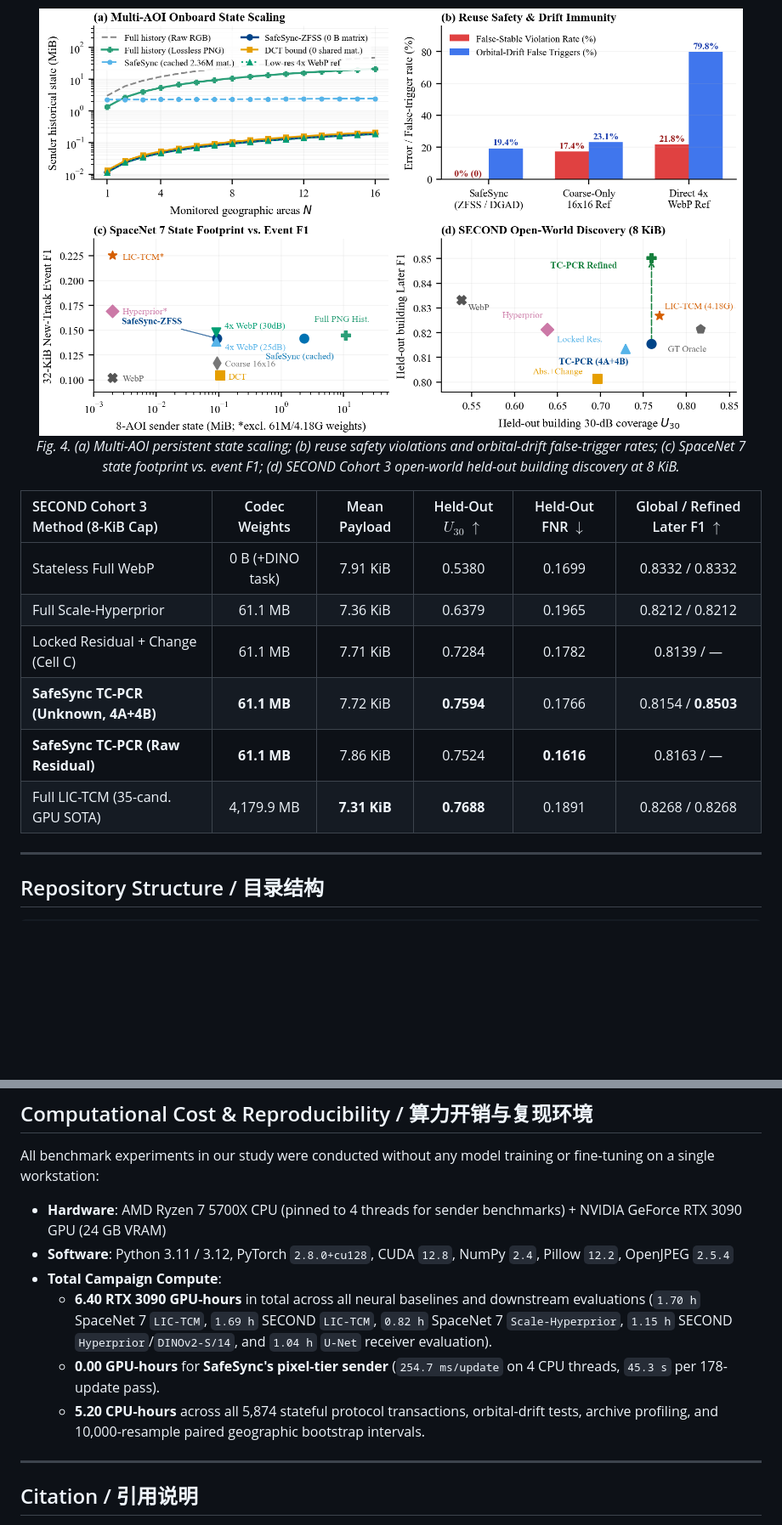
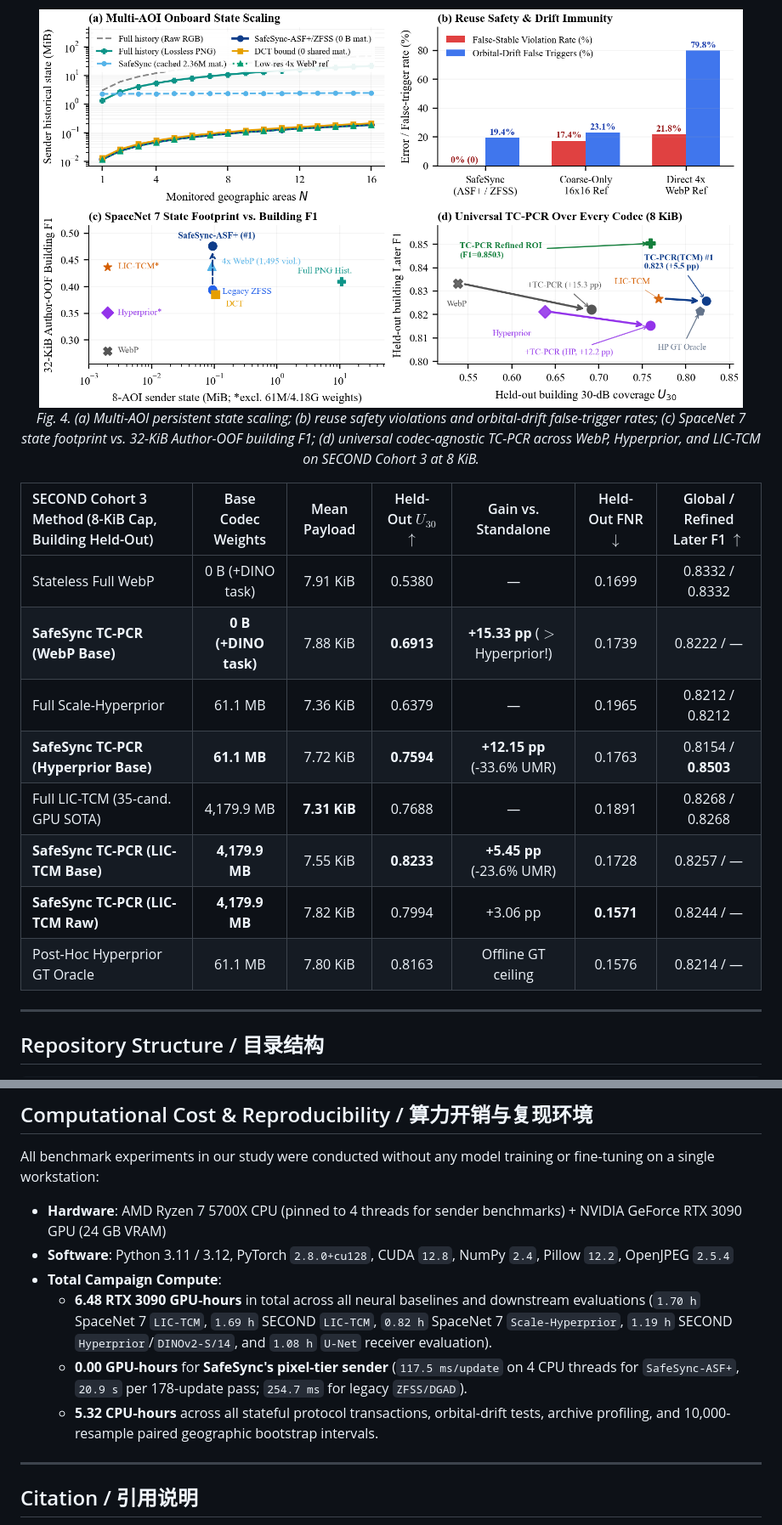
Before and after one commit to WYH302/SafeSync, a Markdown page: README.md, 2 parts joined by grey strips. Shown at 85% size. Rendered like a GitHub page; pictures changed too: assets/storage_utility_tradeoff.png; blank space fills up the shorter version.

```diff
--- a/README.md
+++ b/README.md
@@ -93,17 +94,19 @@ Rather than re-encoding each revisit from scratch or uplinking historical refere
 
 <div align="center">
 <img src="assets/storage_utility_tradeoff.png" alt="Multi-Dimensional State, Safety, Drift and Open-World Results" width="95%"/>
-<p><em>Fig. 4. (a) Multi-AOI persistent state scaling; (b) reuse safety violations and orbital-drift false-trigger rates; (c) SpaceNet 7 state footprint vs. event F1; (d) SECOND Cohort 3 open-world held-out building discovery at 8 KiB.</em></p>
+<p><em>Fig. 4. (a) Multi-AOI persistent state scaling; (b) reuse safety violations and orbital-drift false-trigger rates; (c) SpaceNet 7 state footprint vs. 32-KiB Author-OOF building F1; (d) universal codec-agnostic TC-PCR across WebP, Hyperprior, and LIC-TCM on SECOND Cohort 3 at 8 KiB.</em></p>
 </div>
 
-| SECOND Cohort 3 Method (8-KiB Cap) | Codec Weights | Mean Payload | Held-Out $U_{30}$ $\uparrow$ | Held-Out FNR $\downarrow$ | Global / Refined Later F1 $\uparrow$ |
-| :--- | :---: | :---: | :---: | :---: | :---: |
-| Stateless Full WebP | 0 B (+DINO task) | 7.91 KiB | 0.5380 | 0.1699 | 0.8332 / 0.8332 |
-| Full Scale-Hyperprior | 61.1 MB | 7.36 KiB | 0.6379 | 0.1965 | 0.8212 / 0.8212 |
-| Locked Residual + Change (Cell C) | 61.1 MB | 7.71 KiB | 0.7284 | 0.1782 | 0.8139 / — |
-| **SafeSync TC-PCR (Unknown, 4A+4B)** | **61.1 MB** | 7.72 KiB | **0.7594** | 0.1766 | 0.8154 / **0.8503** |
-| **SafeSync TC-PCR (Raw Residual)** | **61.1 MB** | 7.86 KiB | 0.7524 | **0.1616** | 0.8163 / — |
-| Full LIC-TCM (35-cand. GPU SOTA) | 4,179.9 MB | **7.31 KiB** | **0.7688** | 0.1891 | 0.8268 / 0.8268 |
+| SECOND Cohort 3 Method (8-KiB Cap, Building Held-Out) | Base Codec Weights | Mean Payload | Held-Out $U_{30}$ $\uparrow$ | Gain vs. Standalone | Held-Out FNR $\downarrow$ | Global / Refined Later F1 $\uparrow$ |
+| :--- | :---: | :---: | :---: | :---: | :---: | :---: |
+| Stateless Full WebP | 0 B (+DINO task) | 7.91 KiB | 0.5380 | — | 0.1699 | 0.8332 / 0.8332 |
+| **SafeSync TC-PCR (WebP Base)** | **0 B (+DINO task)** | 7.88 KiB | **0.6913** | **+15.33 pp** ($>$ Hyperprior!) | 0.1739 | 0.8222 / — |
+| Full Scale-Hyperprior | 61.1 MB | 7.36 KiB | 0.6379 | — | 0.1965 | 0.8212 / 0.8212 |
+| **SafeSync TC-PCR (Hyperprior Base)** | **61.1 MB** | 7.72 KiB | **0.7594** | **+12.15 pp** (-33.6% UMR) | 0.1763 | 0.8154 / **0.8503** |
+| Full LIC-TCM (35-cand. GPU SOTA) | 4,179.9 MB | **7.31 KiB** | 0.7688 | — | 0.1891 | 0.8268 / 0.8268 |
+| **SafeSync TC-PCR (LIC-TCM Base)** | **4,179.9 MB** | 7.55 KiB | **0.8233** | **+5.45 pp** (-23.6% UMR) | 0.1728 | 0.8257 / — |
+| **SafeSync TC-PCR (LIC-TCM Raw)** | **4,179.9 MB** | 7.82 KiB | 0.7994 | +3.06 pp | **0.1571** | 0.8244 / — |
+| Post-Hoc Hyperprior GT Oracle | 61.1 MB | 7.80 KiB | 0.8163 | Offline GT ceiling | 0.1576 | 0.8214 / — |
 
 ---
 
@@ -160,9 +163,9 @@ All benchmark experiments in our study were conducted without any model training
 - **Hardware**: AMD Ryzen 7 5700X CPU (pinned to 4 threads for sender benchmarks) + NVIDIA GeForce RTX 3090 GPU (24 GB VRAM)
 - **Software**: Python 3.11 / 3.12, PyTorch `2.8.0+cu128`, CUDA `12.8`, NumPy `2.4`, Pillow `12.2`, OpenJPEG `2.5.4`
 - **Total Campaign Compute**:
-  - **6.40 RTX 3090 GPU-hours** in total across all neural baselines and downstream evaluations (`1.70 h` SpaceNet 7 `LIC-TCM`, `1.69 h` SECOND `LIC-TCM`, `0.82 h` SpaceNet 7 `Scale-Hyperprior`, `1.15 h` SECOND `Hyperprior`/`DINOv2-S/14`, and `1.04 h` `U-Net` receiver evaluation).
-  - **0.00 GPU-hours** for **SafeSync's pixel-tier sender** (`254.7 ms/update` on 4 CPU threads, `45.3 s` per 178-update pass).
-  - **5.20 CPU-hours** across all 5,874 stateful protocol transactions, orbital-drift tests, archive profiling, and 10,000-resample paired geographic bootstrap intervals.
+  - **6.48 RTX 3090 GPU-hours** in total across all neural baselines and downstream evaluations (`1.70 h` SpaceNet 7 `LIC-TCM`, `1.69 h` SECOND `LIC-TCM`, `0.82 h` SpaceNet 7 `Scale-Hyperprior`, `1.19 h` SECOND `Hyperprior`/`DINOv2-S/14`, and `1.08 h` `U-Net` receiver evaluation).
+  - **0.00 GPU-hours** for **SafeSync's pixel-tier sender** (`117.5 ms/update` on 4 CPU threads for `SafeSync-ASF+`, `20.9 s` per 178-update pass; `254.7 ms` for legacy `ZFSS/DGAD`).
+  - **5.32 CPU-hours** across all stateful protocol transactions, orbital-drift tests, archive profiling, and 10,000-resample paired geographic bootstrap intervals.
 
 ---
 
```
Also changed, not shown: other parts of README.md (+13 -12 lines), assets/layered_state.png, assets/sn7_decision_curves.png, assets/task_tradeoff.png (added), 6 other files.
